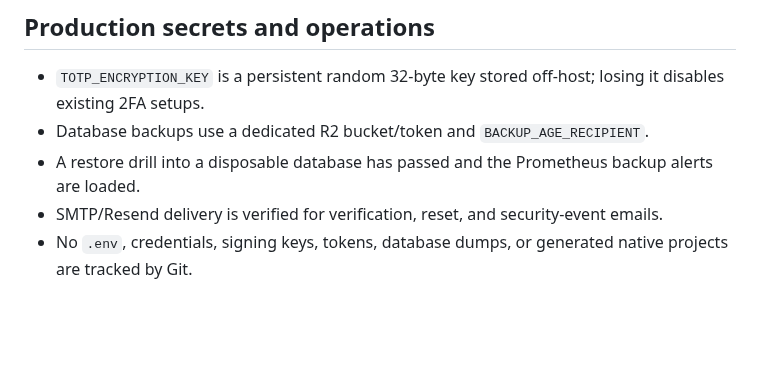
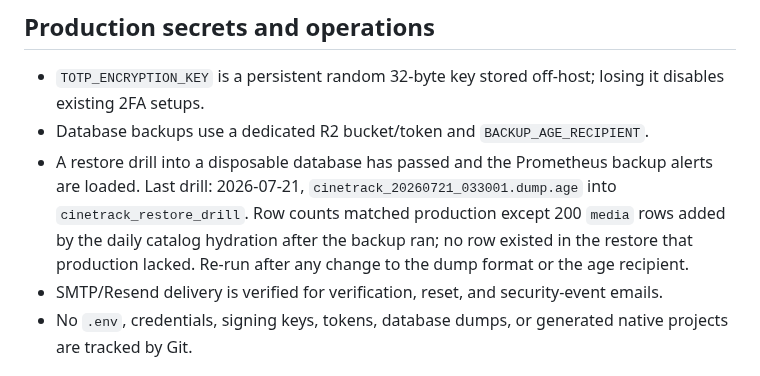
Before and after one commit to Alexandru2984/cineTrack, a Markdown page: mobile/STORE_RELEASE_CHECKLIST.md, the part around the change. Rendered like a GitHub page; blank space fills up the shorter version.

Commit message:
docs: record the first restore drill of an encrypted backup

```diff
--- a/mobile/STORE_RELEASE_CHECKLIST.md
+++ b/mobile/STORE_RELEASE_CHECKLIST.md
@@ -39,6 +39,10 @@ fingerprint alone will not verify Android App Links on store builds.
 - `TOTP_ENCRYPTION_KEY` is a persistent random 32-byte key stored off-host; losing it disables existing 2FA setups.
 - Database backups use a dedicated R2 bucket/token and `BACKUP_AGE_RECIPIENT`.
 - A restore drill into a disposable database has passed and the Prometheus backup alerts are loaded.
+  Last drill: 2026-07-21, `cinetrack_20260721_033001.dump.age` into `cinetrack_restore_drill`.
+  Row counts matched production except 200 `media` rows added by the daily catalog
+  hydration after the backup ran; no row existed in the restore that production
+  lacked. Re-run after any change to the dump format or the age recipient.
 - SMTP/Resend delivery is verified for verification, reset, and security-event emails.
 - No `.env`, credentials, signing keys, tokens, database dumps, or generated native projects are tracked by Git.
 
```
